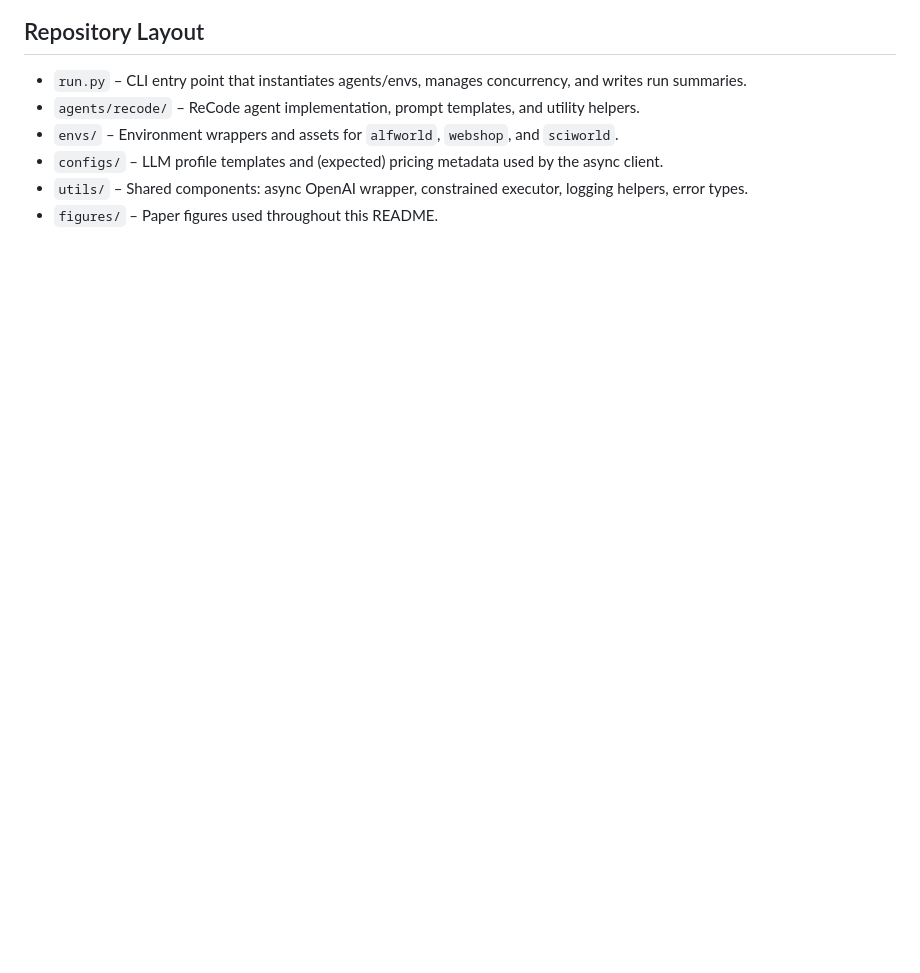
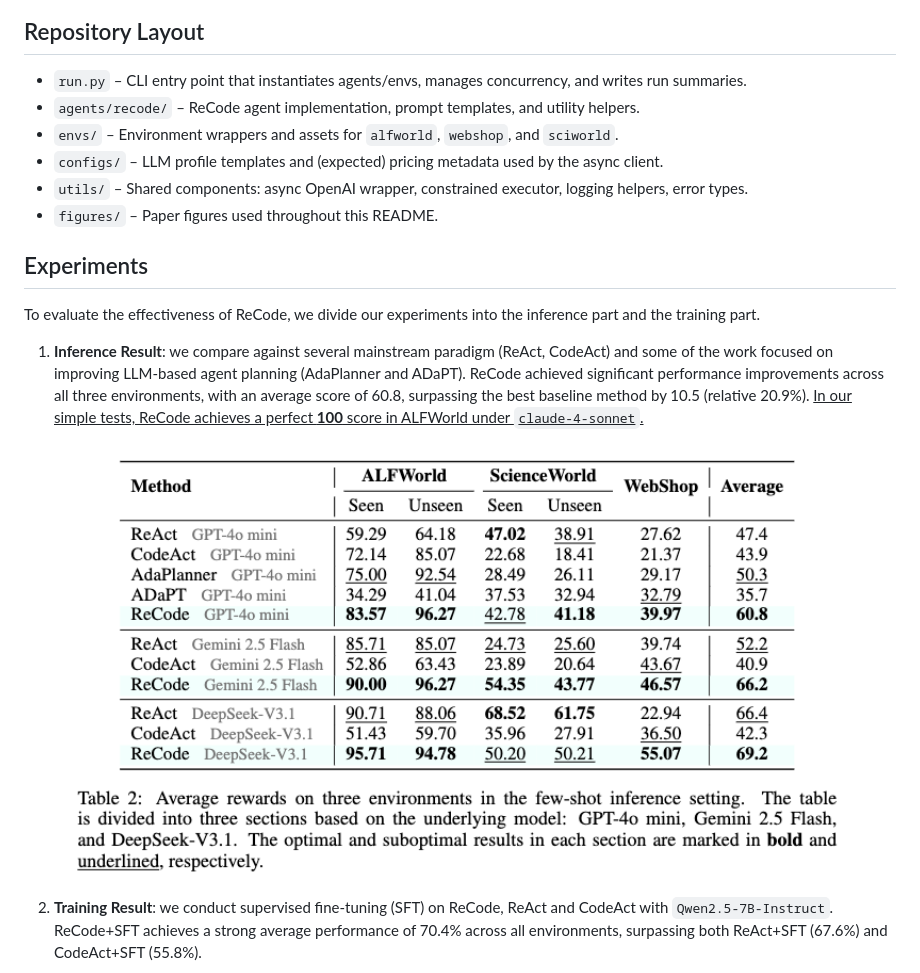
Before and after one commit to FoundationAgents/ReCode, a Markdown page: README.md, the part around the change printed below. Drawn GitHub-style; pictures changed too: figures/inference-result.png (added); blank space fills up the shorter version.

```diff
--- a/README.md
+++ b/README.md
@@ -31,3 +31,18 @@ ReCode adopts a divide-and-conquer strategy, decomposing complex tasks into exec
 - `configs/` – LLM profile templates and (expected) pricing metadata used by the async client.
 - `utils/` – Shared components: async OpenAI wrapper, constrained executor, logging helpers, error types.
 - `figures/` – Paper figures used throughout this README.
+
+## Experiments
+
+To evaluate the effectiveness of ReCode, we divide our experiments into the inference part and the training part.
+
+1. **Inference Result**: we compare against several mainstream paradigm (ReAct, CodeAct) and some of the work focused on improving LLM-based agent planning (AdaPlanner and ADaPT). ReCode achieved significant performance improvements across all three environments, with an average score of 60.8, surpassing the best baseline method by 10.5 (relative 20.9%). <u>In our simple tests, ReCode achieves a perfect **100** score in ALFWorld under `claude-4-sonnet`.</u>
+
+
+
+<p align="center">
+<a href=""><img src="figures/inference-result.png" alt="Inference performance across environments" title="Inference evaluation summary" width="92%"></a>
+</p>
+
+2. **Training Result**: we conduct supervised fine-tuning (SFT) on ReCode, ReAct and CodeAct with `Qwen2.5-7B-Instruct`. ReCode+SFT achieves a strong average performance of 70.4% across all environments, surpassing both ReAct+SFT (67.6%) and CodeAct+SFT (55.8%).
+
```
Also changed, not shown: other parts of README.md (+6 -1 lines), figures/sft-result.png (added), 1 other file.
